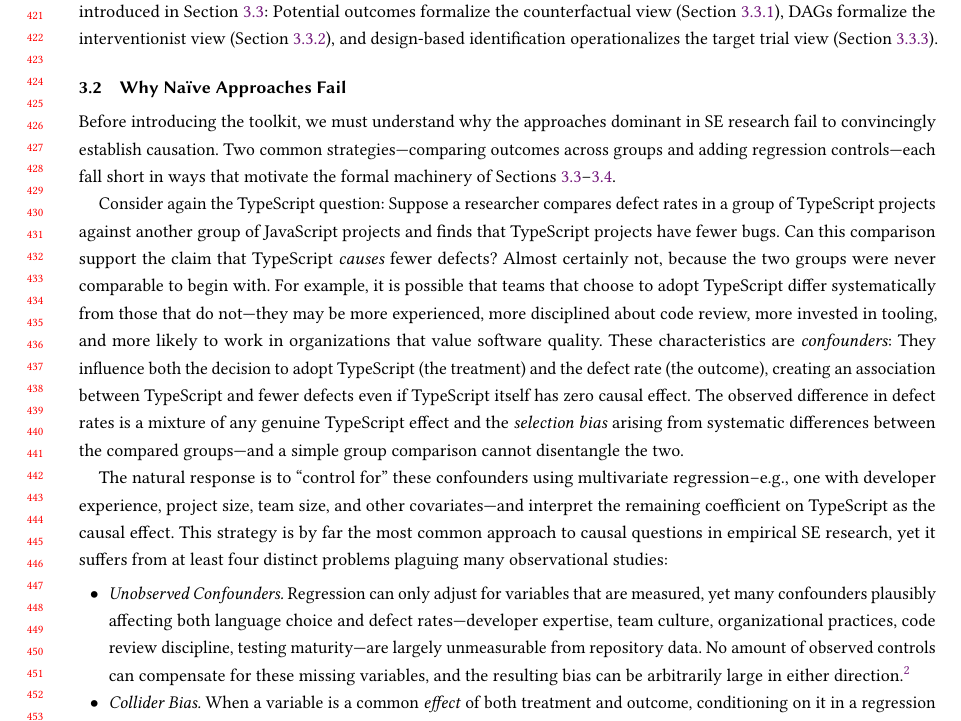
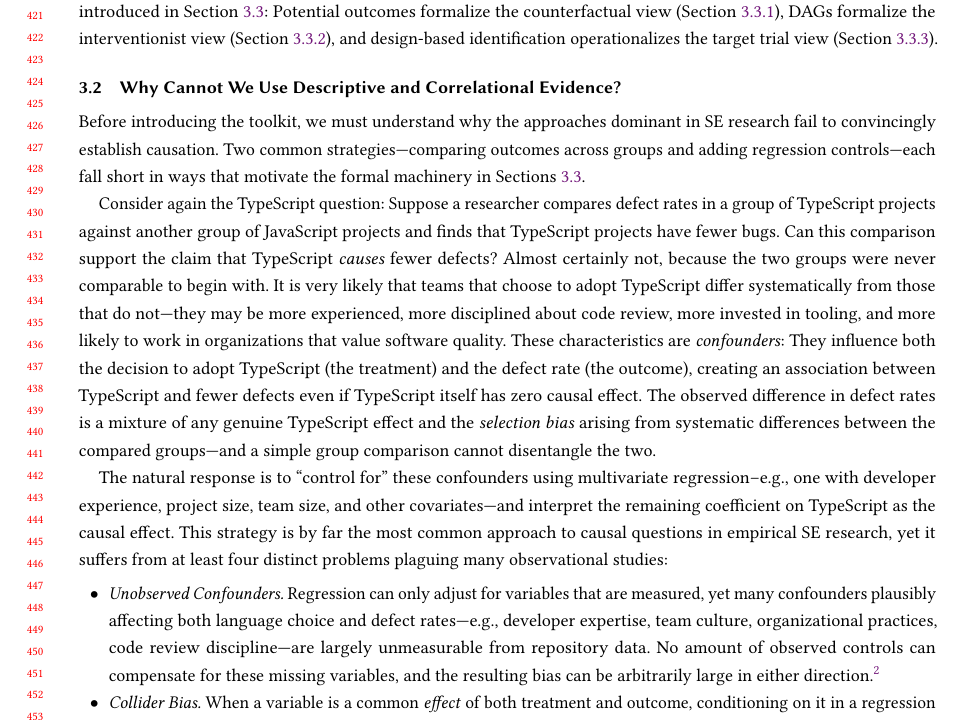
Before and after one commit to hehao98/CausalityInSE, a LaTeX paper (paper/main.tex): part of page 9 of 21, cut so that both start at the same text. Compiled offline with pdfLaTeX.

Commit message:
Update LICENSE and main.tex to enhance clarity and structure. The LICENSE file has been expanded to include additional terms and conditions. In main.tex, the subsection title has been changed to "Why Cannot We Use Descriptive and Correlational Evidence?" and the discussion on confounders has been refined for better readability. Adjustments were made to improve the exposition of causal inference challenges in SE research.

```diff
--- a/paper/main.tex
+++ b/paper/main.tex
@@ -351,16 +351,16 @@ The interventionist view yields \emph{identification conditions}---formal criter
 The target trial view yields \emph{research design}---a concrete protocol for evaluating whether a study's design is adequate for the causal question.
 Together, they form the conceptual backbone of the three technical pillars introduced in Section~\ref{sec:primer-toolkit}: Potential outcomes formalize the counterfactual view (Section~\ref{sec:primer-po}), DAGs formalize the interventionist view (Section~\ref{sec:primer-dags}), and design-based identification operationalizes the target trial view (Section~\ref{sec:primer-design}).
 
-\subsection{Why Naïve Approaches Fail}
+\subsection{Why Cannot We Use Descriptive and Correlational Evidence?}
 \label{sec:primer-naive}
 
 Before introducing the toolkit, we must understand why the approaches dominant in SE research fail to convincingly establish causation.
-Two common strategies---comparing outcomes across groups and adding regression controls---each fall short in ways that motivate the formal machinery of Sections~\ref{sec:primer-toolkit}--\ref{sec:primer-stance}.
+Two common strategies---comparing outcomes across groups and adding regression controls---each fall short in ways that motivate the formal machinery in Sections~\ref{sec:primer-toolkit}.
 
 Consider again the TypeScript question: Suppose a researcher compares defect rates in a group of TypeScript projects against another group of JavaScript projects and finds that TypeScript projects have fewer bugs.
 Can this comparison support the claim that TypeScript \emph{causes} fewer defects?
 Almost certainly not, because the two groups were never comparable to begin with.
-For example, it is possible that teams that choose to adopt TypeScript differ systematically from those that do not---they may be more experienced, more disciplined about code review, more invested in tooling, and more likely to work in organizations that value software quality.
+It is very likely that teams that choose to adopt TypeScript differ systematically from those that do not---they may be more experienced, more disciplined about code review, more invested in tooling, and more likely to work in organizations that value software quality.
 These characteristics are \emph{confounders}: They influence both the decision to adopt TypeScript (the treatment) and the defect rate (the outcome), creating an association between TypeScript and fewer defects even if TypeScript itself has zero causal effect.
 The observed difference in defect rates is a mixture of any genuine TypeScript effect and the \emph{selection bias} arising from systematic differences between the compared groups---and a simple group comparison cannot disentangle the two.
 
@@ -368,7 +368,7 @@ The natural response is to ``control for'' these confounders using multivariate
 This strategy is by far the most common approach to causal questions in empirical SE research, yet it suffers from at least four distinct problems plaguing many observational studies:
 \begin{itemize}[leftmargin=15pt]
     \item \emph{Unobserved Confounders.}
-    Regression can only adjust for variables that are measured, yet many confounders plausibly affecting both language choice and defect rates---developer expertise, team culture, organizational practices, code review discipline, testing maturity---are largely unmeasurable from repository data.
+    Regression can only adjust for variables that are measured, yet many confounders plausibly affecting both language choice and defect rates---e.g., developer expertise, team culture, organizational practices, code review discipline---are largely unmeasurable from repository data.
     No amount of observed controls can compensate for these missing variables, and the resulting bias can be arbitrarily large in either direction.\footnote{Formally, if the true causal model includes an unobserved confounder $U$, the regression coefficient on the treatment converges to $\hat{\tau} \xrightarrow{p} \tau + \gamma \cdot \text{Cov}(D, U|X) / \text{Var}(D|X)$, where $\gamma$ is the effect of $U$ on the outcome and $\text{Cov}(D, U|X)/\text{Var}(D|X)$ captures the residual association between treatment and the omitted variable after partialling out the included controls (see~\citet[Ch.~3, \S3.2.2]{angrist2009mostly} for a formal derivation and \citet{cinelli2020making} for a modern sensitivity-analysis extension).
     The bias is large whenever $U$ strongly predicts both treatment $D$ and outcome $Y$.}
     \item \emph{Collider Bias.}
```
Also changed, not shown: 1 other file.
